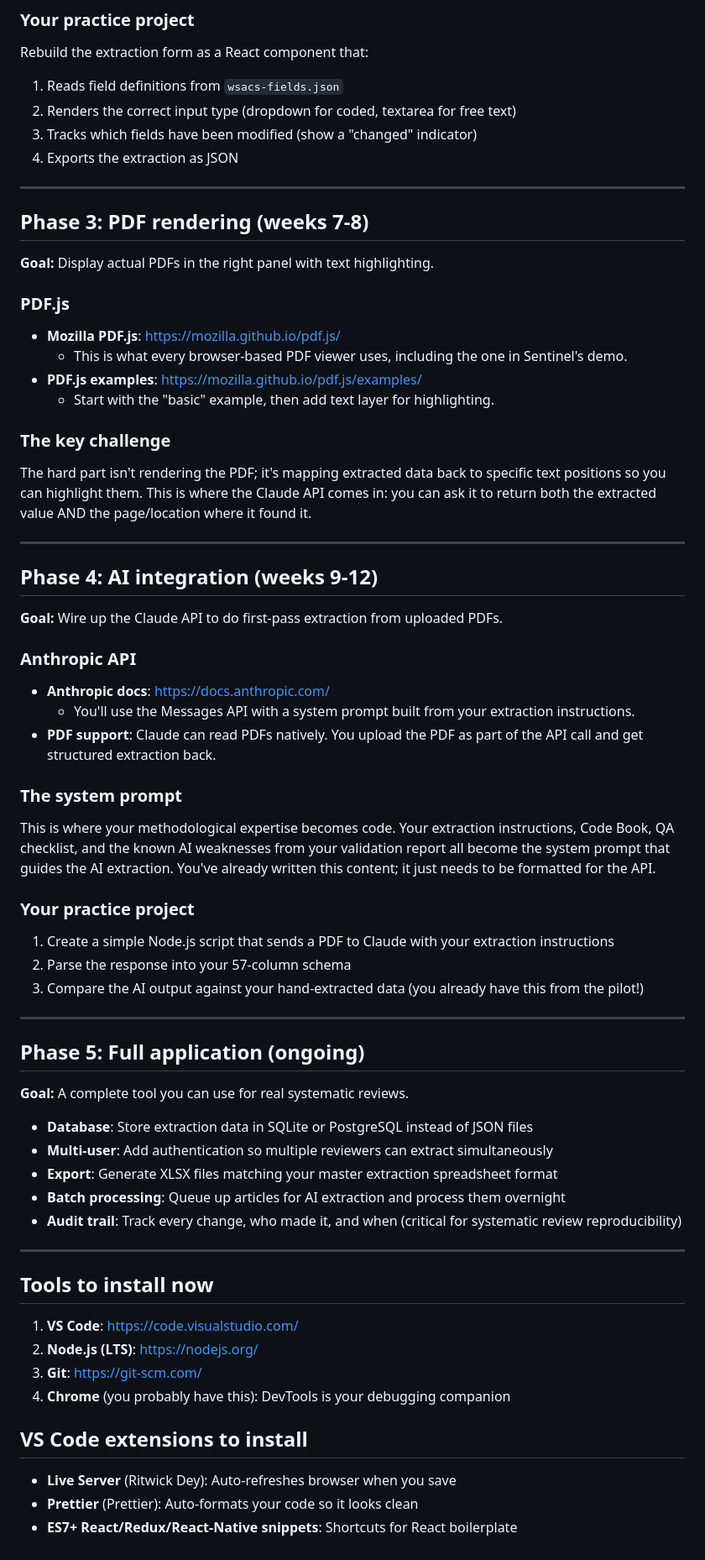
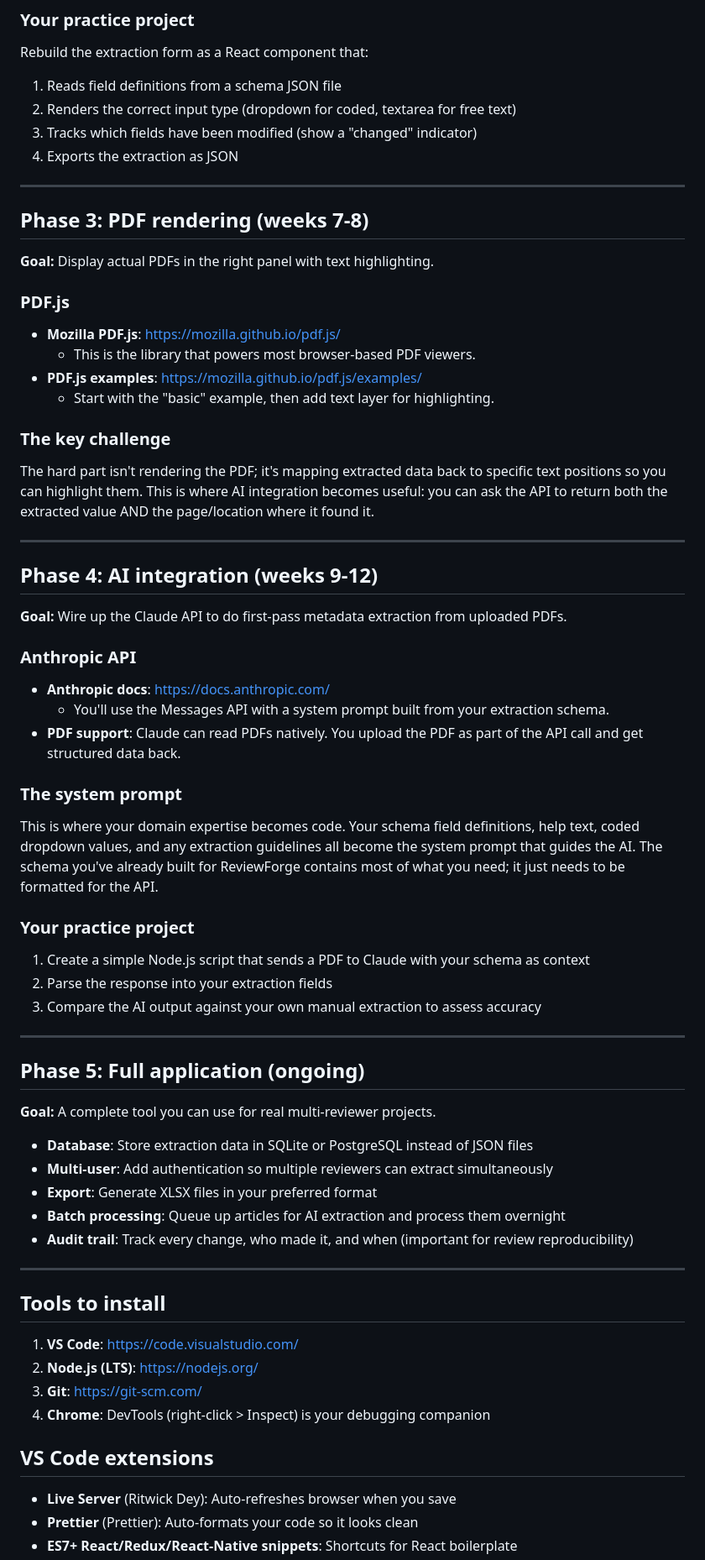
Before and after one commit to TessWonsiak/ReviewForge, a Markdown page: docs/LEARNING_PATH.md, the part around one of its changes. Shown at 84% size. Drawn GitHub-style.

Commit message:
Genericise learning path for public audience

```diff
--- a/docs/LEARNING_PATH.md
+++ b/docs/LEARNING_PATH.md
@@ -49,7 +49,7 @@ Right now, ReviewForge is a single page with hardcoded data. React lets you:
 
 ### Your practice project
 Rebuild the extraction form as a React component that:
-1. Reads field definitions from `wsacs-fields.json`
+1. Reads field definitions from a schema JSON file
 2. Renders the correct input type (dropdown for coded, textarea for free text)
 3. Tracks which fields have been modified (show a "changed" indicator)
 4. Exports the extraction as JSON
@@ -62,54 +62,54 @@ Rebuild the extraction form as a React component that:
 
 ### PDF.js
 - **Mozilla PDF.js**: https://mozilla.github.io/pdf.js/
-  - This is what every browser-based PDF viewer uses, including the one in Sentinel's demo.
+  - This is the library that powers most browser-based PDF viewers.
 - **PDF.js examples**: https://mozilla.github.io/pdf.js/examples/
   - Start with the "basic" example, then add text layer for highlighting.
 
 ### The key challenge
-The hard part isn't rendering the PDF; it's mapping extracted data back to specific text positions so you can highlight them. This is where the Claude API comes in: you can ask it to return both the extracted value AND the page/location where it found it.
+The hard part isn't rendering the PDF; it's mapping extracted data back to specific text positions so you can highlight them. This is where AI integration becomes useful: you can ask the API to return both the extracted value AND the page/location where it found it.
 
 ---
 
 ## Phase 4: AI integration (weeks 9-12)
 
-**Goal:** Wire up the Claude API to do first-pass extraction from uploaded PDFs.
+**Goal:** Wire up the Claude API to do first-pass metadata extraction from uploaded PDFs.
 
 ### Anthropic API
 - **Anthropic docs**: https://docs.anthropic.com/
-  - You'll use the Messages API with a system prompt built from your extraction instructions.
-- **PDF support**: Claude can read PDFs natively. You upload the PDF as part of the API call and get structured extraction back.
+  - You'll use the Messages API with a system prompt built from your extraction schema.
+- **PDF support**: Claude can read PDFs natively. You upload the PDF as part of the API call and get structured data back.
 
 ### The system prompt
-This is where your methodological expertise becomes code. Your extraction instructions, Code Book, QA checklist, and the known AI weaknesses from your validation report all become the system prompt that guides the AI extraction. You've already written this content; it just needs to be formatted for the API.
+This is where your domain expertise becomes code. Your schema field definitions, help text, coded dropdown values, and any extraction guidelines all become the system prompt that guides the AI. The schema you've already built for ReviewForge contains most of what you need; it just needs to be formatted for the API.
 
 ### Your practice project
-1. Create a simple Node.js script that sends a PDF to Claude with your extraction instructions
-2. Parse the response into your 57-column schema
-3. Compare the AI output against your hand-extracted data (you already have this from the pilot!)
+1. Create a simple Node.js script that sends a PDF to Claude with your schema as context
+2. Parse the response into your extraction fields
+3. Compare the AI output against your own manual extraction to assess accuracy
 
 ---
 
 ## Phase 5: Full application (ongoing)
 
-**Goal:** A complete tool you can use for real systematic reviews.
+**Goal:** A complete tool you can use for real multi-reviewer projects.
 
 - **Database**: Store extraction data in SQLite or PostgreSQL instead of JSON files
 - **Multi-user**: Add authentication so multiple reviewers can extract simultaneously
-- **Export**: Generate XLSX files matching your master extraction spreadsheet format
+- **Export**: Generate XLSX files in your preferred format
 - **Batch processing**: Queue up articles for AI extraction and process them overnight
-- **Audit trail**: Track every change, who made it, and when (critical for systematic review reproducibility)
+- **Audit trail**: Track every change, who made it, and when (important for review reproducibility)
 
 ---
 
-## Tools to install now
+## Tools to install
 
 1. **VS Code**: https://code.visualstudio.com/
 2. **Node.js (LTS)**: https://nodejs.org/
 3. **Git**: https://git-scm.com/
-4. **Chrome** (you probably have this): DevTools is your debugging companion
+4. **Chrome**: DevTools (right-click > Inspect) is your debugging companion
 
-## VS Code extensions to install
+## VS Code extensions
 
 - **Live Server** (Ritwick Dey): Auto-refreshes browser when you save
 - **Prettier** (Prettier): Auto-formats your code so it looks clean
```
Also changed, not shown: other parts of docs/LEARNING_PATH.md (+11 -9 lines).
